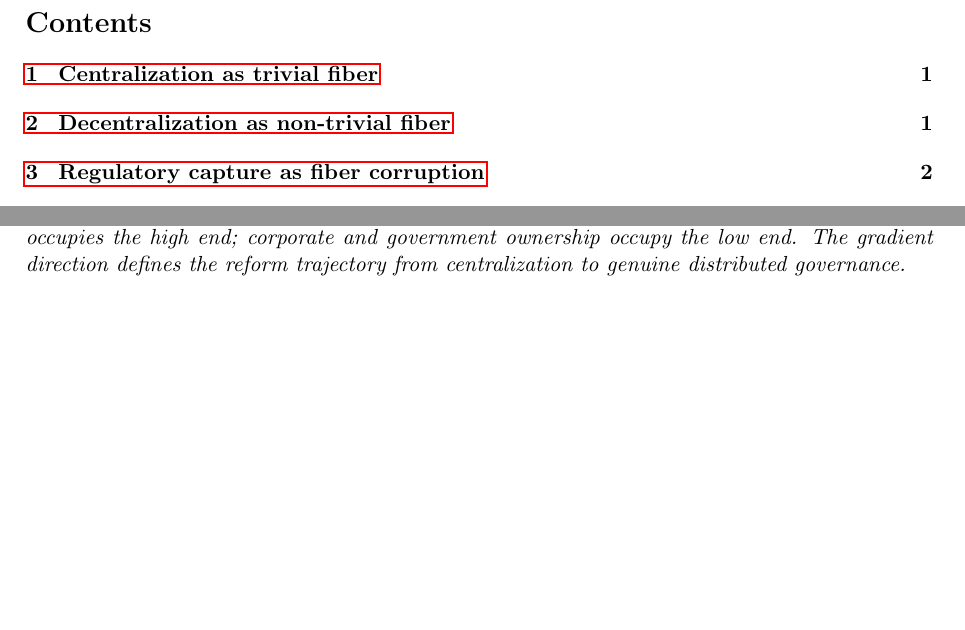
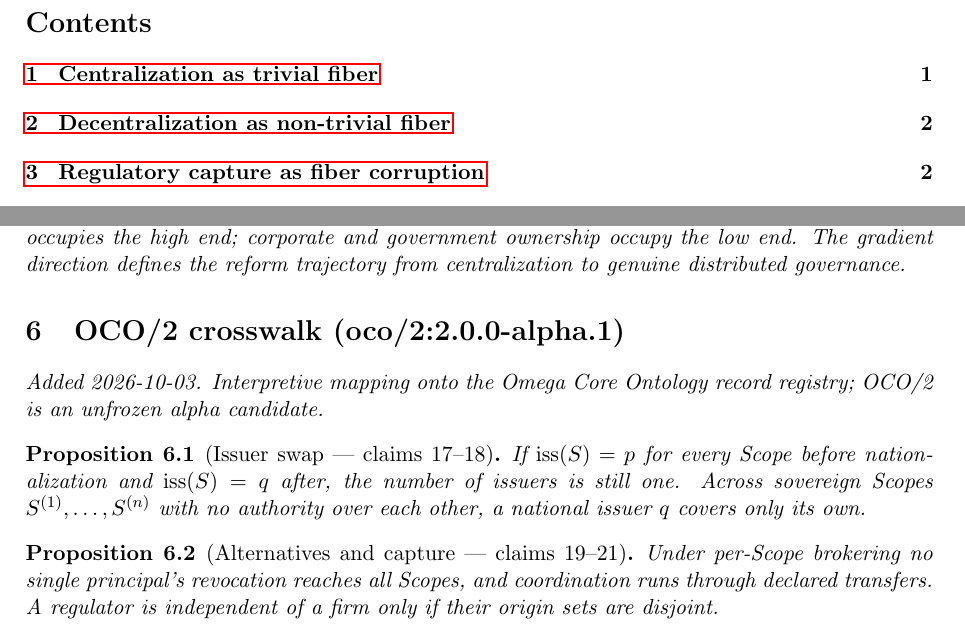
Before and after one commit to bgoertzel-sing/hyperseed-formalizations, a LaTeX paper (substack/2026-06-02-bernies-proposal-to-nationalize-agi/formalization.tex): two parts of pages 1 and 3 of 3, joined at a grey line, cut so that both start at the same text, the shorter picture padded with empty space. Compiled offline with pdfLaTeX.

Commit message:
Add OCO/2 crosswalk to bernies-proposal-to-nationalize-agi

```diff
--- a/substack/2026-06-02-bernies-proposal-to-nationalize-agi/formalization.tex
+++ b/substack/2026-06-02-bernies-proposal-to-nationalize-agi/formalization.tex
@@ -176,4 +176,18 @@ ownership occupy the low end. The gradient direction defines the reform
 trajectory from centralization to genuine distributed governance.
 \end{proposition}
 
+
+%======================================================================
+\section{OCO/2 crosswalk (oco/2:2.0.0-alpha.1)}
+\emph{Added 2026-10-03. Interpretive mapping onto the Omega Core Ontology
+record registry; OCO/2 is an unfrozen alpha candidate.}
+
+\begin{proposition}[Issuer swap --- claims 17--18]
+If $\mathrm{iss}(S)=p$ for every Scope before nationalization and $\mathrm{iss}(S)=q$ after, the number of issuers is still one. Across sovereign Scopes $S^{(1)},\dots,S^{(n)}$ with no authority over each other, a national issuer $q$ covers only its own.
+\end{proposition}
+
+\begin{proposition}[Alternatives and capture --- claims 19--21]
+Under per-Scope brokering no single principal's revocation reaches all Scopes, and coordination runs through declared transfers. A regulator is independent of a firm only if their origin sets are disjoint.
+\end{proposition}
+
 \end{document}
```
Also changed, not shown: substack/2026-06-02-bernies-proposal-to-nationalize-agi/claims.md (+12 -0 lines), substack/2026-06-02-bernies-proposal-to-nationalize-agi/README.md, 1 other file.
